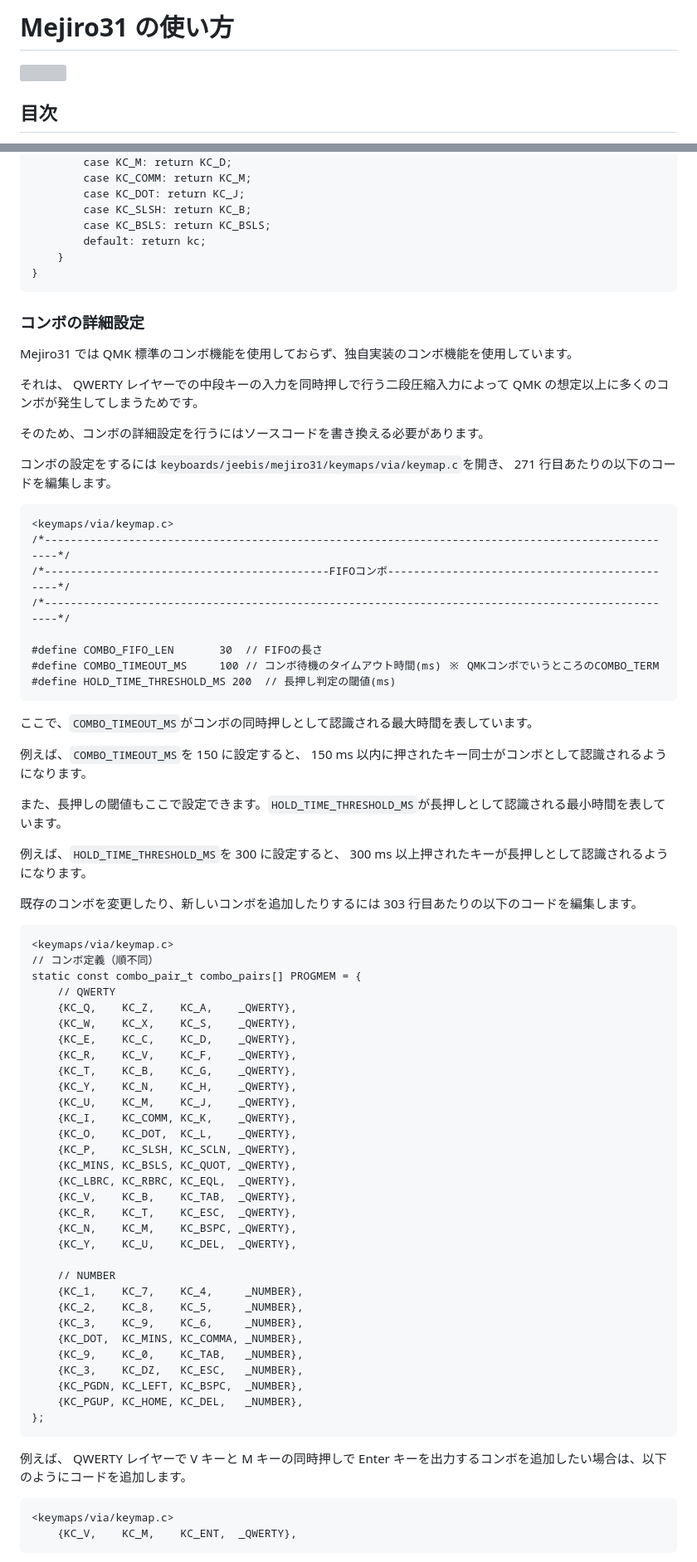
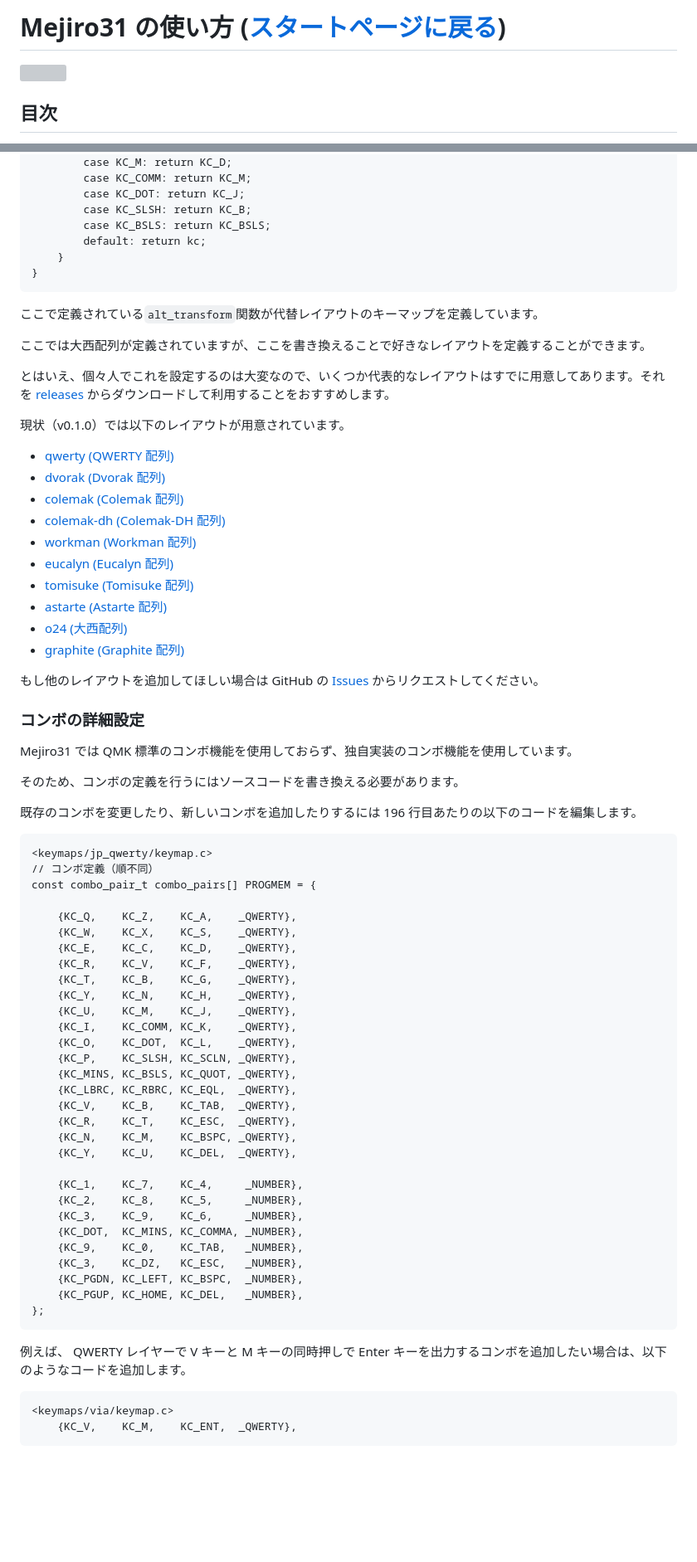
Before and after one commit to JEEBIS27/Mejiro31, a Markdown page: docs/USAGE.md, 2 parts joined by grey strips. Shown at 83% size. Drawn GitHub-style; blank space fills up the shorter version; grey boxes are pictures that could not be loaded.

````diff
--- a/docs/USAGE.md
+++ b/docs/USAGE.md
@@ -1,4 +1,4 @@
-# Mejiro31 の使い方
+# Mejiro31 の使い方 ([スタートページに戻る](../README.md))
 
 ![](./imgs/5.Both_parallel.JPG)
 
@@ -357,42 +307,39 @@ static inline uint16_t alt_transform(uint16_t kc) {
 }
 ```
 
+ここで定義されている`alt_transform`関数が代替レイアウトのキーマップを定義しています。
+
+ここでは大西配列が定義されていますが、ここを書き換えることで好きなレイアウトを定義することができます。
+
+とはいえ、個々人でこれを設定するのは大変なので、いくつか代表的なレイアウトはすでに用意してあります。それを [releases](https://github.com/JEEBIS27/Mejiro31/releases/latest) からダウンロードして利用することをおすすめします。
+
+現状（v0.1.0）では以下のレイアウトが用意されています。
+- [qwerty (QWERTY 配列)](https://github.com/JEEBIS27/Mejiro31/releases/download/v0.1.0/mejiro31_jp_qwerty.uf2)
+- [dvorak (Dvorak 配列)](https://github.com/JEEBIS27/Mejiro31/releases/download/v0.1.0/mejiro31_jp_dvorak.uf2)
+- [colemak (Colemak 配列)](https://github.com/JEEBIS27/Mejiro31/releases/download/v0.1.0/mejiro31_jp_colemak.uf2)
+- [colemak-dh (Colemak-DH 配列)](https://github.com/JEEBIS27/Mejiro31/releases/download/v0.1.0/mejiro31_jp_colemak-dh.uf2)
+- [workman (Workman 配列)](https://github.com/JEEBIS27/Mejiro31/releases/download/v0.1.0/mejiro31_jp_workman.uf2)
+- [eucalyn (Eucalyn 配列)](https://github.com/JEEBIS27/Mejiro31/releases/download/v0.1.0/mejiro31_jp_eucalyn.uf2)
+- [tomisuke (Tomisuke 配列)](https://github.com/JEEBIS27/Mejiro31/releases/download/v0.1.0/mejiro31_jp_tomisuke.uf2)
+- [astarte (Astarte 配列)](https://github.com/JEEBIS27/Mejiro31/releases/download/v0.1.0/mejiro31_jp_astarte.uf2)
+- [o24 (大西配列)](https://github.com/JEEBIS27/Mejiro31/releases/download/v0.1.0/mejiro31_jp_o24.uf2)
+- [graphite (Graphite 配列)](https://github.com/JEEBIS27/Mejiro31/releases/download/v0.1.0/mejiro31_jp_graphite.uf2)
+
+もし他のレイアウトを追加してほしい場合は GitHub の [Issues](https://github.com/JEEBIS27/Mejiro31/issues) からリクエストしてください。
+
 ### コンボの詳細設定
 
 Mejiro31 では QMK 標準のコンボ機能を使用しておらず、独自実装のコンボ機能を使用しています。
 
-それは、 QWERTY レイヤーでの中段キーの入力を同時押しで行う二段圧縮入力によって QMK の想定以上に多くのコンボが発生してしまうためです。
+そのため、コンボの定義を行うにはソースコードを書き換える必要があります。
 
-そのため、コンボの詳細設定を行うにはソースコードを書き換える必要があります。
-
-コンボの設定をするには`keyboards/jeebis/mejiro31/keymaps/via/keymap.c`を開き、 271 行目あたりの以下のコードを編集します。
+既存のコンボを変更したり、新しいコンボを追加したりするには 196 行目あたりの以下のコードを編集します。
 
 ```
-<keymaps/via/keymap.c>
-/*---------------------------------------------------------------------------------------------------*/
-/*--------------------------------------------FIFOコンボ----------------------------------------------*/
-/*---------------------------------------------------------------------------------------------------*/
+<keymaps/jp_qwerty/keymap.c>
+// コンボ定義（順不同）
+const combo_pair_t combo_pairs[] PROGMEM = {
 
-#define COMBO_FIFO_LEN       30  // FIFOの長さ
-#define COMBO_TIMEOUT_MS     100 // コンボ待機のタイムアウト時間(ms) ※ QMKコンボでいうところのCOMBO_TERM
-#define HOLD_TIME_THRESHOLD_MS 200  // 長押し判定の閾値(ms)
-```
-
-ここで、`COMBO_TIMEOUT_MS`がコンボの同時押しとして認識される最大時間を表しています。
-
-例えば、`COMBO_TIMEOUT_MS`を 150 に設定すると、 150 ms 以内に押されたキー同士がコンボとして認識されるようになります。
-
-また、長押しの閾値もここで設定できます。`HOLD_TIME_THRESHOLD_MS`が長押しとして認識される最小時間を表しています。
-
-例えば、`HOLD_TIME_THRESHOLD_MS`を 300 に設定すると、 300 ms 以上押されたキーが長押しとして認識されるようになります。
-
-既存のコンボを変更したり、新しいコンボを追加したりするには 303 行目あたりの以下のコードを編集します。
-
-```
-<keymaps/via/keymap.c>
-// コンボ定義（順不同）
-static const combo_pair_t combo_pairs[] PROGMEM = {
-    // QWERTY
     {KC_Q,    KC_Z,    KC_A,    _QWERTY},
     {KC_W,    KC_X,    KC_S,    _QWERTY},
     {KC_E,    KC_C,    KC_D,    _QWERTY},
@@ -410,7 +357,6 @@ static const combo_pair_t combo_pairs[] PROGMEM = {
     {KC_N,    KC_M,    KC_BSPC, _QWERTY},
     {KC_Y,    KC_U,    KC_DEL,  _QWERTY},
 
-    // NUMBER
     {KC_1,    KC_7,    KC_4,     _NUMBER},
     {KC_2,    KC_8,    KC_5,     _NUMBER},
     {KC_3,    KC_9,    KC_6,     _NUMBER},
@@ -422,7 +368,7 @@ static const combo_pair_t combo_pairs[] PROGMEM = {
 };
 ```
 
-例えば、 QWERTY レイヤーで V キーと M キーの同時押しで Enter キーを出力するコンボを追加したい場合は、以下のようにコードを追加します。
+例えば、 QWERTY レイヤーで V キーと M キーの同時押しで Enter キーを出力するコンボを追加したい場合は、以下のようなコードを追加します。
 
 ```
 <keymaps/via/keymap.c>
````
Also changed, not shown: other parts of docs/USAGE.md (+43 -101 lines).
